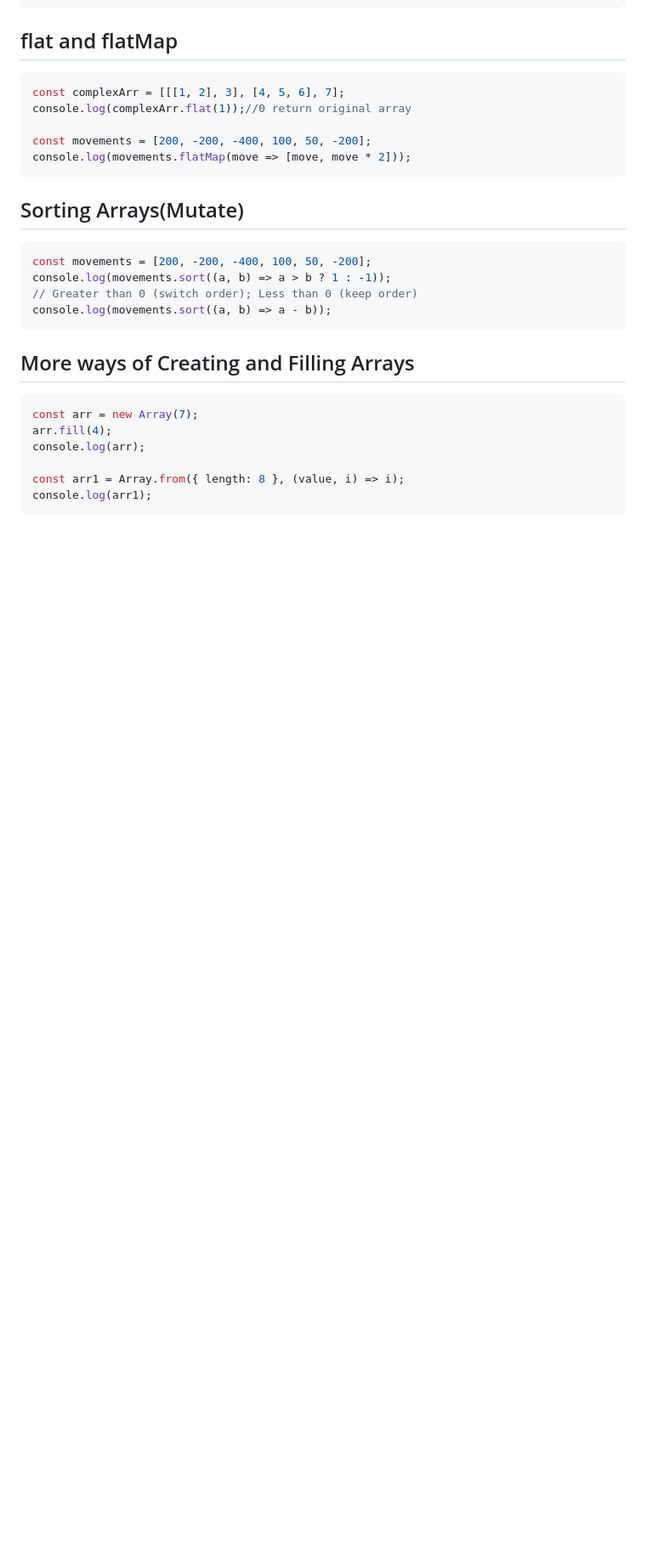
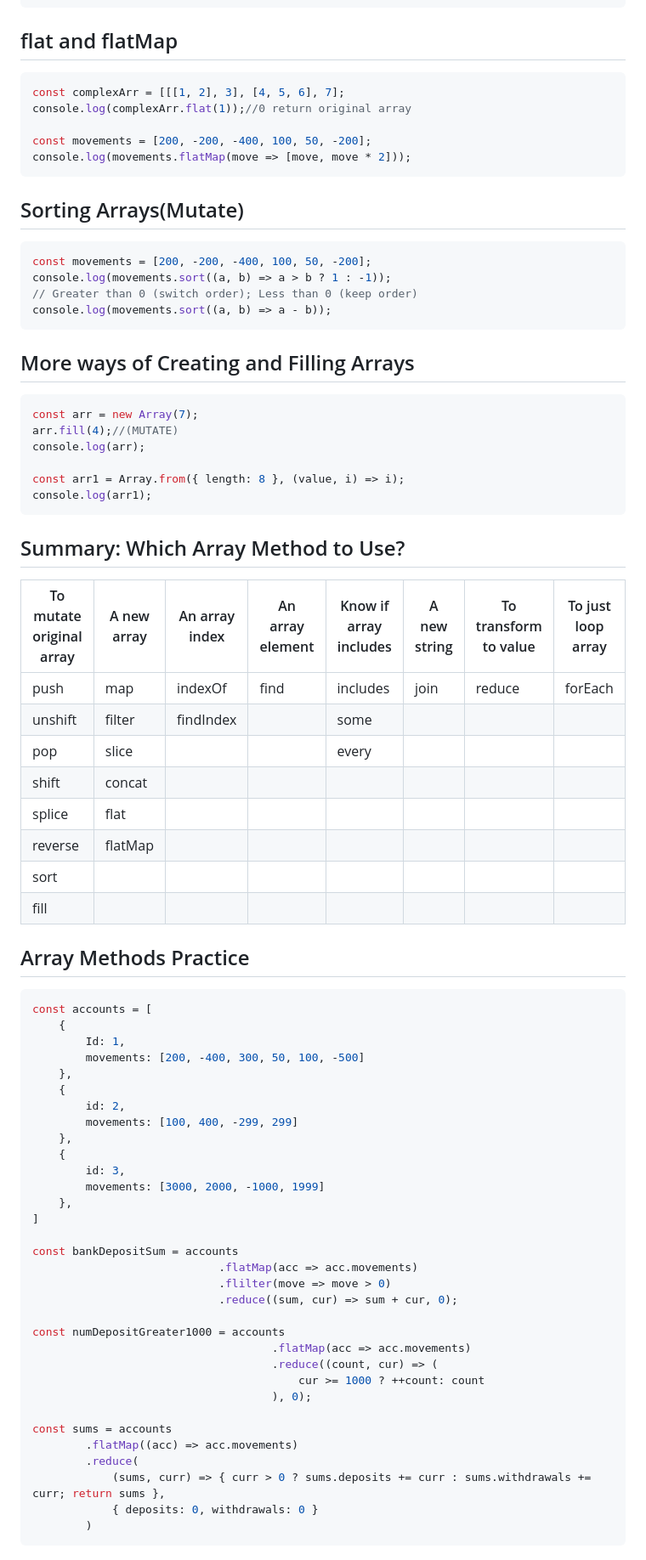
Before and after one commit to YellowMinionPlannet/Notes, a Markdown page: Udemy_Jonas_Javascript/Udemy_Jonas_Javascript.md, the part around the change printed below. Shown: that part at 85% size. Rendered like a GitHub page; blank space fills up the shorter version.

````diff
--- a/Udemy_Jonas_Javascript/Udemy_Jonas_Javascript.md
+++ b/Udemy_Jonas_Javascript/Udemy_Jonas_Javascript.md
@@ -406,9 +406,58 @@ console.log(movements.sort((a, b) => a - b));
 ## More ways of Creating and Filling Arrays
 ```js
 const arr = new Array(7);
-arr.fill(4);
+arr.fill(4);//(MUTATE)
 console.log(arr);
 
 const arr1 = Array.from({ length: 8 }, (value, i) => i);
 console.log(arr1);
 ```
+
+## Summary: Which Array Method to Use?
+|To mutate original array|A new array|An array index|An array element|Know if array includes|A new string|To transform to value|To just loop array|
+|-|-|-|-|-|-|-|-|
+|push|map|indexOf|find|includes|join|reduce|forEach|
+|unshift|filter|findIndex||some||||
+|pop|slice|||every||||
+|shift|concat|||||||
+|splice|flat|||||||
+|reverse|flatMap|||||||
+|sort||||||||
+|fill||||||||
+
+## Array Methods Practice
+```js
+const accounts = [
+    {
+        Id: 1,
+        movements: [200, -400, 300, 50, 100, -500]
+    },
+    {
+        id: 2,
+        movements: [100, 400, -299, 299]
+    },
+    {
+        id: 3,
+        movements: [3000, 2000, -1000, 1999]
+    },
+]
+
+const bankDepositSum = accounts
+                            .flatMap(acc => acc.movements)
+                            .flilter(move => move > 0)
+                            .reduce((sum, cur) => sum + cur, 0);
+
+const numDepositGreater1000 = accounts
+                                    .flatMap(acc => acc.movements)
+                                    .reduce((count, cur) => (
+                                        cur >= 1000 ? ++count: count
+                                    ), 0);
+
+const sums = accounts
+        .flatMap((acc) => acc.movements)
+        .reduce(
+            (sums, curr) => { curr > 0 ? sums.deposits += curr : sums.withdrawals += curr; return sums },
+            { deposits: 0, withdrawals: 0 }
+        )
+```
+
````
Also changed, not shown: other parts of Udemy_Jonas_Javascript/Udemy_Jonas_Javascript.md (+17 -0 lines), Udemy_Jonas_Javascript/Udemy_Jonas_Javascript_2.png (added).
